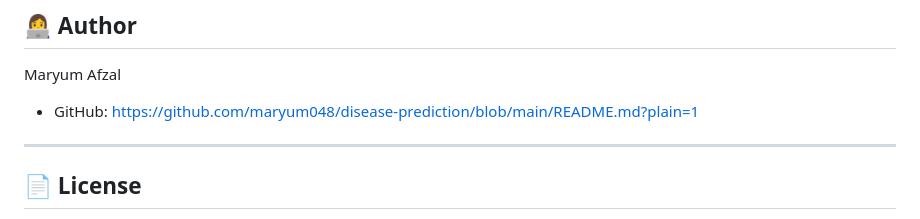
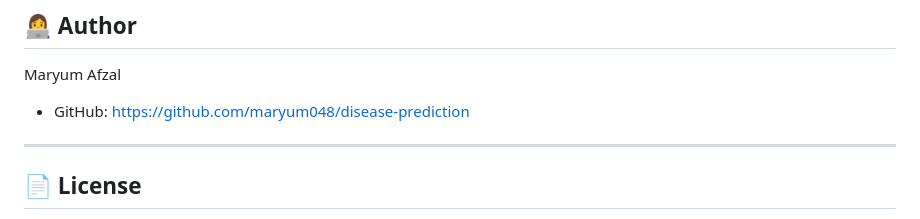
Before and after one commit to maryum048/disease-prediction, a Markdown page: README.md, the part around the change. GitHub-like rendering.

```diff
--- a/README.md
+++ b/README.md
@@ -225,7 +225,7 @@ The model is trained on a curated dataset of **50+ diseases** with associated sy
 ## 👩‍💻 Author
 
 Maryum Afzal
-- GitHub: https://github.com/maryum048/disease-prediction/blob/main/README.md?plain=1
+- GitHub: https://github.com/maryum048/disease-prediction
 
 
 ---
```
